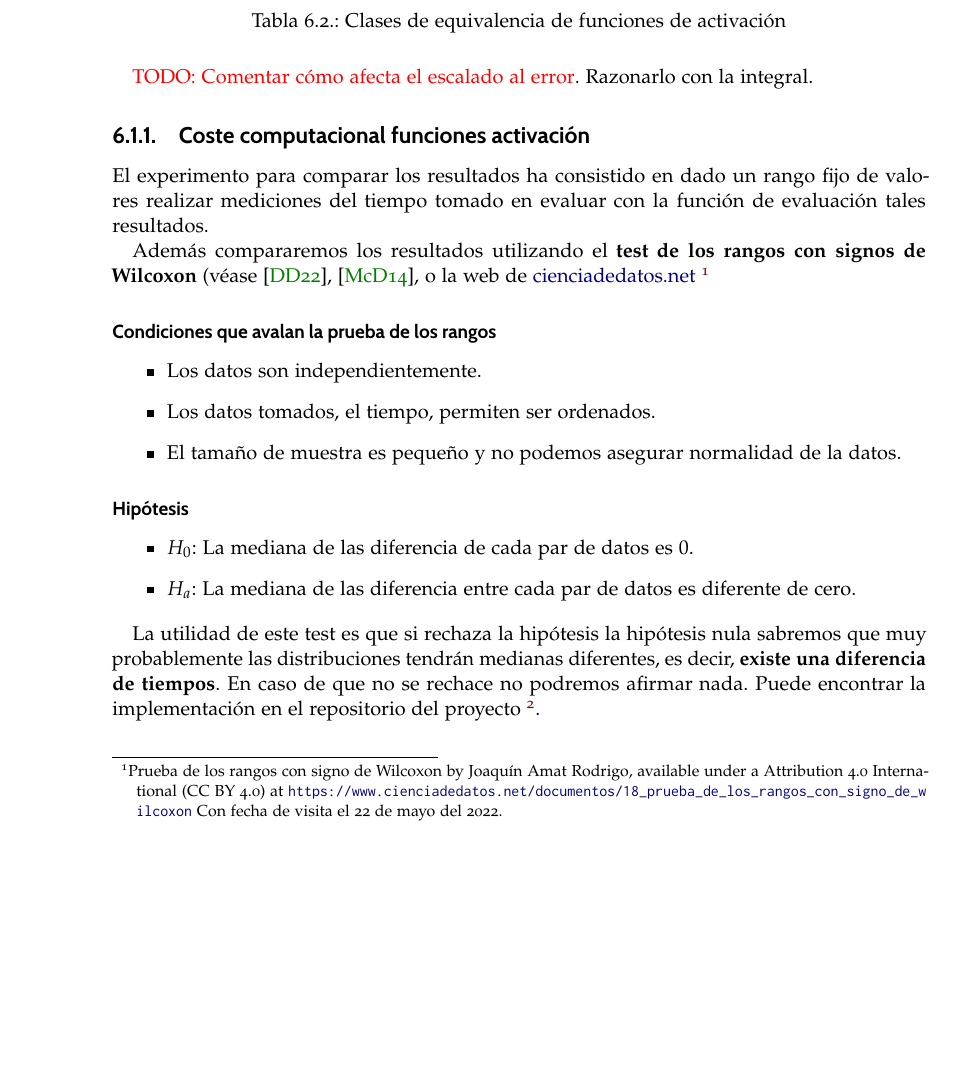
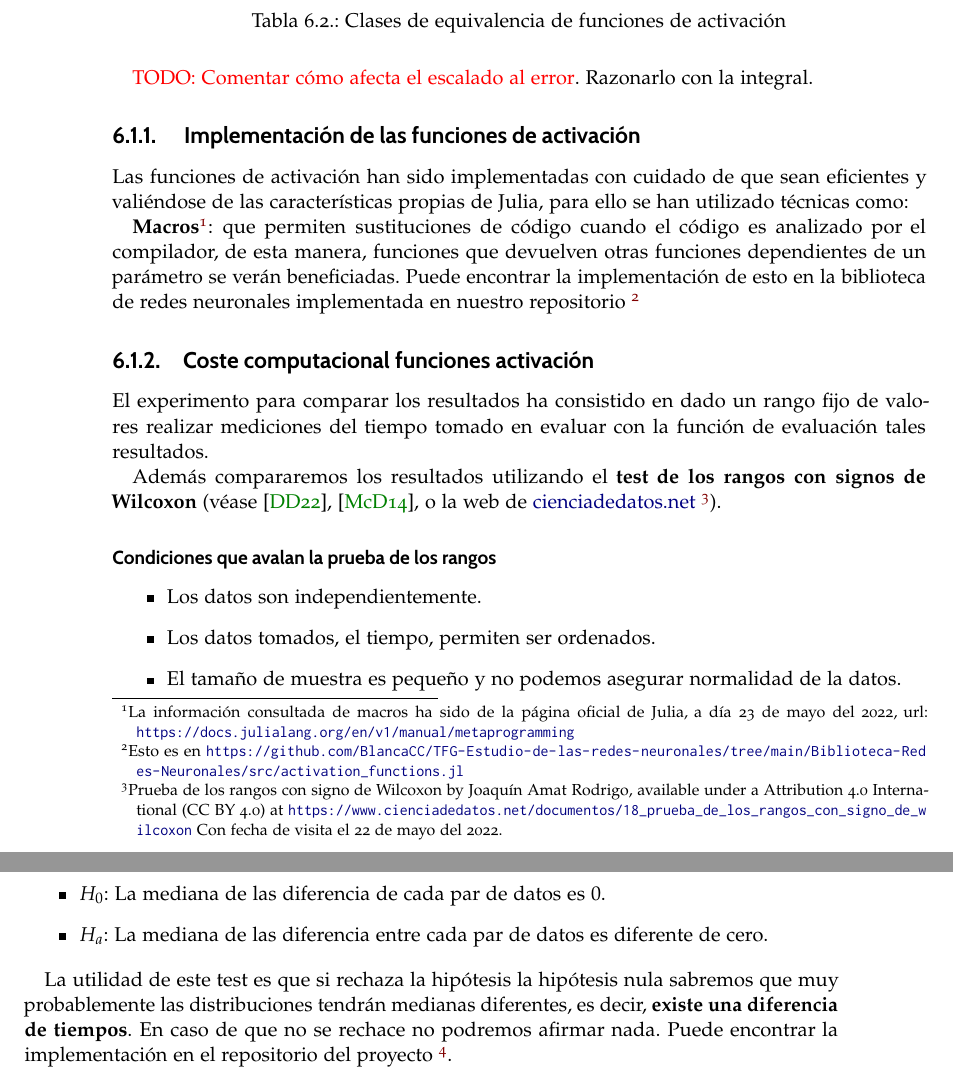
Before and after one commit to BlancaCC/TFG-Estudio-de-las-redes-neuronales, a LaTeX thesis (Memoria/tfg.tex, which reads Memoria/capitulos/5-Estudio_experimental/funciones_activacion.tex): part of page 94 of 101 before the commit and two parts of pages 94 and 95 of 103 after it, the two joined at a grey line, cut so that both start at the same text, the shorter picture padded with empty space. Compiled offline with pdfLaTeX.

Commit message:
Añade test de las funciones activación #98

```diff
--- a/Memoria/capitulos/5-Estudio_experimental/funciones_activacion.tex
+++ b/Memoria/capitulos/5-Estudio_experimental/funciones_activacion.tex
@@ -324,6 +324,18 @@ compararemos entonces su coste computacional y tomaremos como representante de l
 
 \textcolor{red}{TODO: Comentar cómo afecta el escalado al error}. Razonarlo con la integral.
 
+\subsection{ Implementación de las funciones de activación}
+
+Las funciones de activación han sido implementadas con cuidado de que sean eficientes
+y valiéndose de las características propias de Julia, para ello se han utilizado técnicas como:
+
+\textbf{Macros}\footnote{La información consultada de macros ha sido  de la página oficial de Julia, a día 23 de mayo del 2022, url:
+\url{https://docs.julialang.org/en/v1/manual/metaprogramming}}:
+que permiten sustituciones de código cuando el código es analizado por el compilador,
+de esta manera, funciones que devuelven otras funciones dependientes de un parámetro se verán beneficiadas.  Puede encontrar la implementación de esto en la biblioteca de redes neuronales implementada en nuestro repositorio \footnote{Esto es en \url{https://github.com/BlancaCC/TFG-Estudio-de-las-redes-neuronales/tree/main/Biblioteca-Redes-Neuronales/src/activation_functions.jl}}
+
+
+
 \subsection{Coste computacional funciones activación }
 
 El experimento para comparar los resultados ha consistido en dado
```
Also changed, not shown: Memoria/capitulos/5-Estudio_experimental/funciones_activacion.tex (2 more changed lines), 2 other files.
